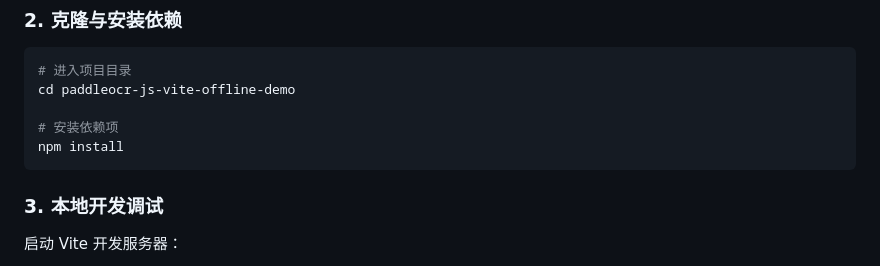
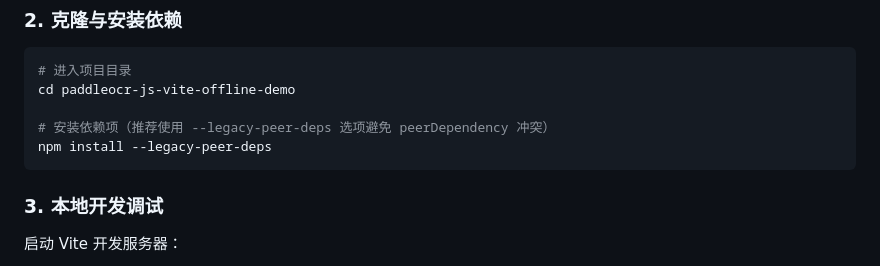
Before and after one commit to AllenCoder/paddleocr-js-vite-offline-demo, a Markdown page: README.md, the part around the change. Rendered like a GitHub page.

Commit message:
doc: update README install instructions with --legacy-peer-deps

````diff
--- a/README.md
+++ b/README.md
@@ -51,8 +51,8 @@ paddleocr-js-vite-offline-demo/
 # 进入项目目录
 cd paddleocr-js-vite-offline-demo
 
-# 安装依赖项
-npm install
+# 安装依赖项（推荐使用 --legacy-peer-deps 选项避免 peerDependency 冲突）
+npm install --legacy-peer-deps
 ```
 
 ### 3. 本地开发调试
````
